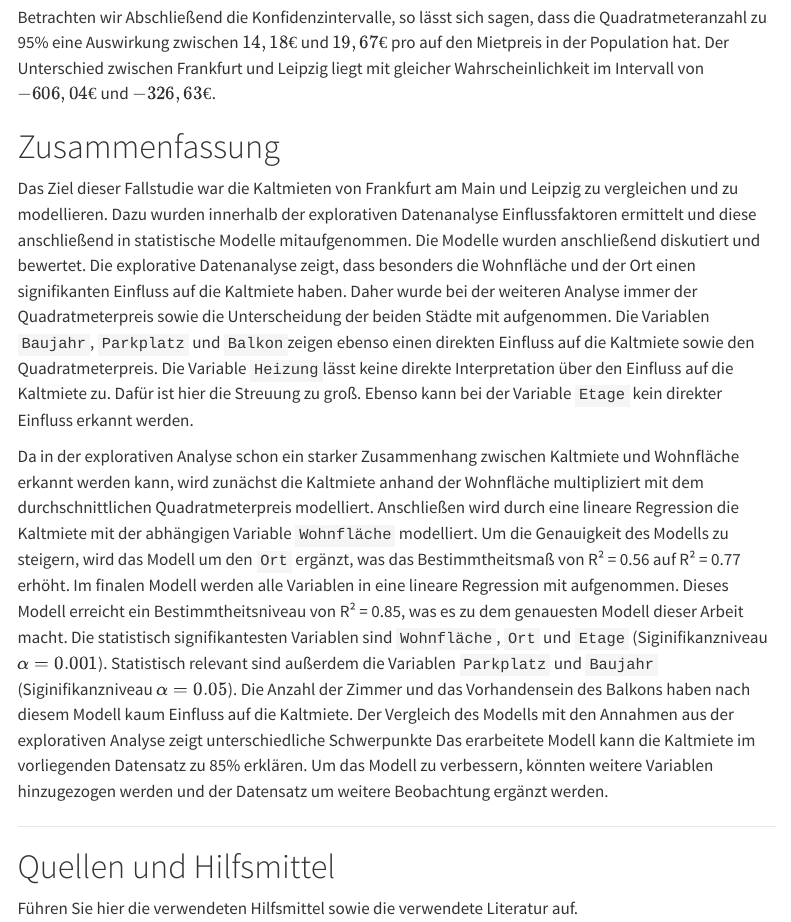
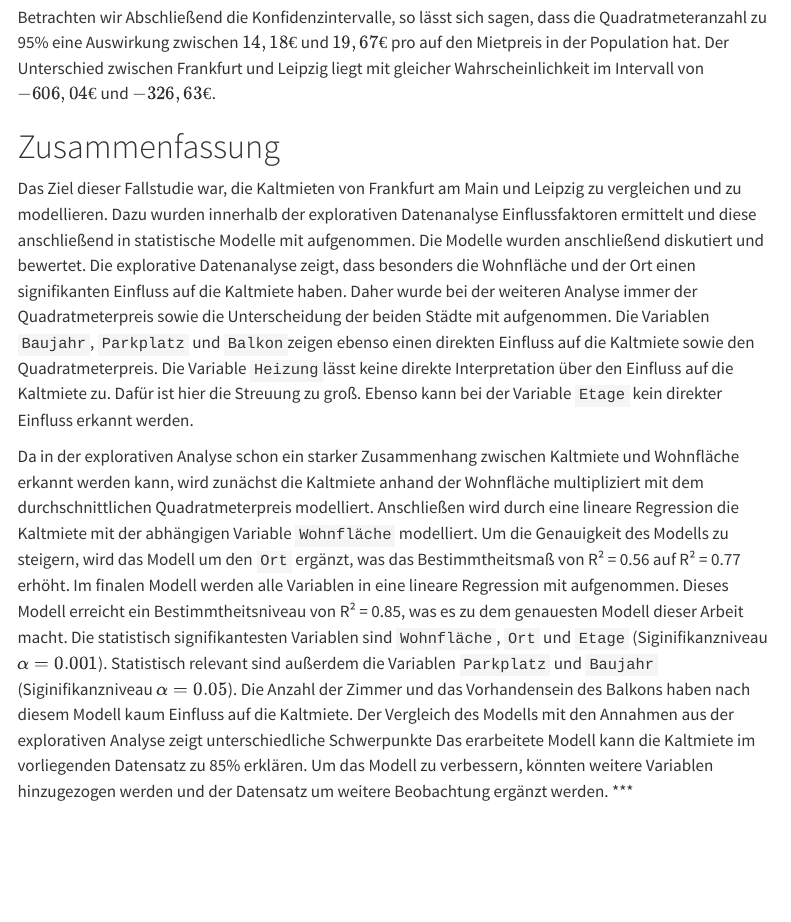
Before and after one commit to okaihe/wime-modellierung-kaltmiete, a Quarto document (Mietmodellierung.qmd): the page in a window 1100 px wide, from 14800 px down. Rendered offline with R 4.5, knitr and Pandoc in place of Quarto, with nearby package versions; some code elsewhere in the file could not run offline; menus at the side of the page are left out; long lines of code are wrapped.

Commit message:
Probelesen der Zusammenfassung

```diff
--- a/Mietmodellierung.qmd
+++ b/Mietmodellierung.qmd
@@ -364,16 +364,9 @@
 
 # Zusammenfassung
 
-Das Ziel dieser Fallstudie war die Kaltmieten von Frankfurt am Main und Leipzig zu vergleichen und zu modellieren. Dazu wurden innerhalb der explorativen Datenanalyse Einflussfaktoren ermittelt und diese anschließend in statistische Modelle mitaufgenommen.  Die Modelle wurden anschließend diskutiert und bewertet.
+Das Ziel dieser Fallstudie war, die Kaltmieten von Frankfurt am Main und Leipzig zu vergleichen und zu modellieren. Dazu wurden innerhalb der explorativen Datenanalyse Einflussfaktoren ermittelt und diese anschließend in statistische Modelle mit aufgenommen.  Die Modelle wurden anschließend diskutiert und bewertet.
 Die explorative Datenanalyse zeigt, dass besonders die Wohnfläche und der Ort einen signifikanten Einfluss auf die Kaltmiete haben. Daher wurde bei der weiteren Analyse immer der Quadratmeterpreis sowie die Unterscheidung der beiden Städte mit aufgenommen. Die Variablen `Baujahr`, `Parkplatz` und `Balkon`zeigen ebenso einen direkten Einfluss auf die Kaltmiete sowie den Quadratmeterpreis. Die Variable `Heizung`lässt keine direkte Interpretation über den Einfluss auf die Kaltmiete zu. Dafür ist hier die Streuung zu groß. Ebenso kann bei der Variable `Etage` kein direkter Einfluss erkannt werden.
 
 Da in der explorativen Analyse schon ein starker Zusammenhang zwischen Kaltmiete und Wohnfläche erkannt werden kann, wird zunächst die Kaltmiete anhand der Wohnfläche multipliziert mit dem durchschnittlichen Quadratmeterpreis modelliert. Anschließen wird durch eine lineare Regression die Kaltmiete mit der abhängigen Variable `Wohnfläche ` modelliert. Um die Genauigkeit des Modells zu steigern, wird das Modell um den `Ort` ergänzt, was das Bestimmtheitsmaß von R² = 0.56 auf R² = 0.77 erhöht. Im finalen Modell werden alle Variablen in eine lineare Regression mit aufgenommen. Dieses Modell erreicht ein Bestimmtheitsniveau von R² = 0.85, was es zu dem genauesten Modell dieser Arbeit macht. Die statistisch signifikantesten Variablen sind `Wohnfläche`, `Ort` und `Etage` (Siginifikanzniveau $\alpha = 0.001$).  Statistisch relevant sind außerdem die Variablen `Parkplatz` und `Baujahr` (Siginifikanzniveau $\alpha = 0.05$).  Die Anzahl der Zimmer und das Vorhandensein des Balkons haben nach diesem Modell kaum Einfluss auf die Kaltmiete. Der Vergleich des Modells mit den Annahmen aus der explorativen Analyse zeigt unterschiedliche Schwerpunkte
 Das erarbeitete Modell kann die Kaltmiete im vorliegenden Datensatz zu 85% erklären. Um das Modell zu verbessern, könnten weitere Variablen hinzugezogen werden und der Datensatz um weitere Beobachtung ergänzt werden.
-
-
-
 ***
-
-# Quellen und Hilfsmittel
-
-Führen Sie hier die verwendeten Hilfsmittel sowie die verwendete Literatur auf.
```
